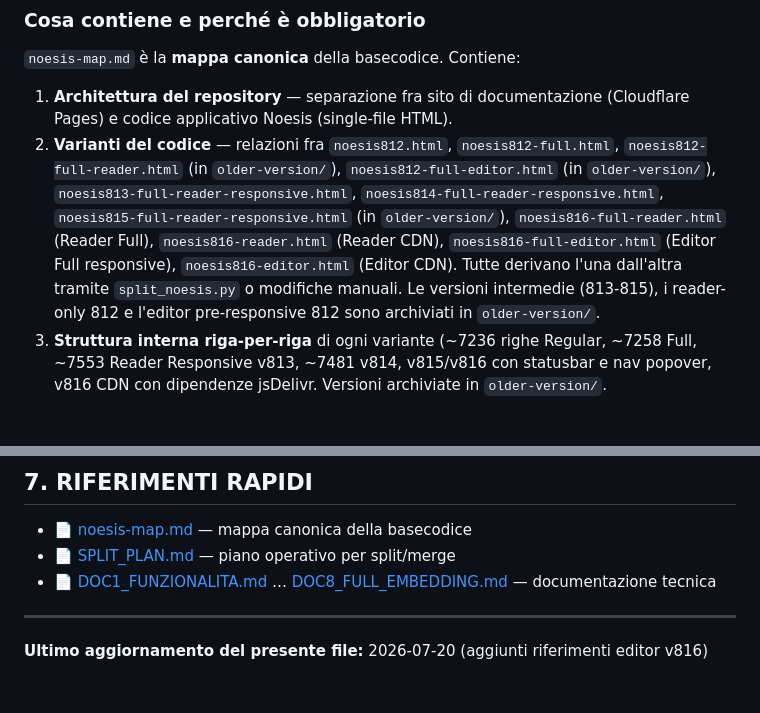
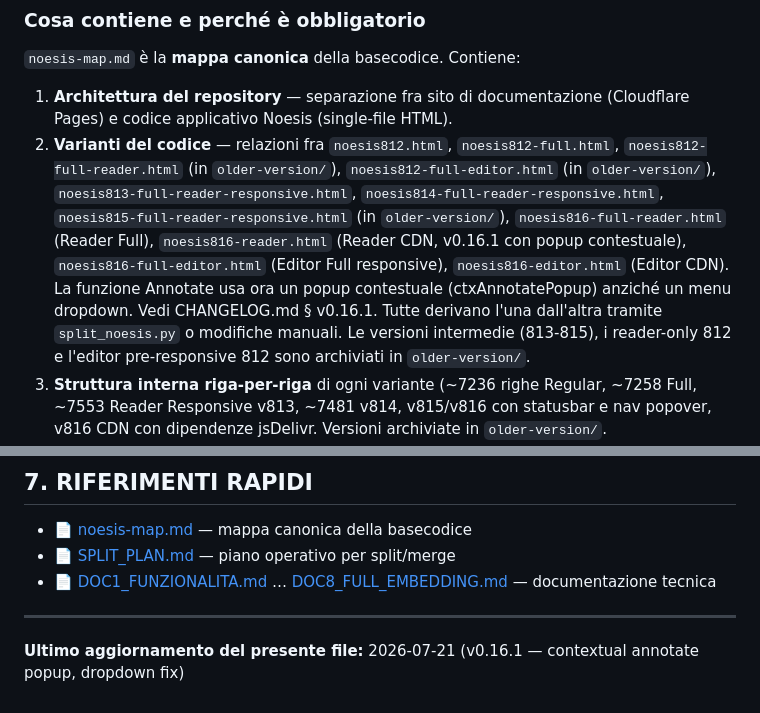
Before and after one commit to vigliafg/noesis-multi, a Markdown page: AGENT.md, 2 parts joined by grey strips. Rendered like a GitHub page; blank space fills up the shorter version.

```diff
--- a/AGENT.md
+++ b/AGENT.md
@@ -25,9 +25,11 @@ Prima di scrivere, modificare o anche solo proporre una modifica a un file del r
    `noesis813-full-reader-responsive.html`, `noesis814-full-reader-responsive.html`,
    `noesis815-full-reader-responsive.html` (in `older-version/`),
    `noesis816-full-reader.html` (Reader Full),
-   `noesis816-reader.html` (Reader CDN),
+   `noesis816-reader.html` (Reader CDN, v0.16.1 con popup contestuale),
    `noesis816-full-editor.html` (Editor Full responsive),
-   `noesis816-editor.html` (Editor CDN). Tutte derivano l'una dall'altra tramite `split_noesis.py`
+   `noesis816-editor.html` (Editor CDN).
+   La funzione Annotate usa ora un popup contestuale (ctxAnnotatePopup) anziché
+   un menu dropdown. Vedi CHANGELOG.md § v0.16.1. Tutte derivano l'una dall'altra tramite `split_noesis.py`
    o modifiche manuali. Le versioni intermedie (813-815), i reader-only 812
    e l'editor pre-responsive 812 sono archiviati in `older-version/`.
 3. **Struttura interna riga-per-riga** di ogni variante (~7236 righe Regular, ~7258 Full,
@@ -237,4 +239,4 @@ Prima di procedere, chiedi conferma esplicita se la modifica:
 
 ---
 
-**Ultimo aggiornamento del presente file:** 2026-07-20 (aggiunti riferimenti editor v816)
+**Ultimo aggiornamento del presente file:** 2026-07-21 (v0.16.1 — contextual annotate popup, dropdown fix)
```
Also changed, not shown: CHANGELOG.md (+38 -11 lines), noesis-map.md (+24 -15 lines).
